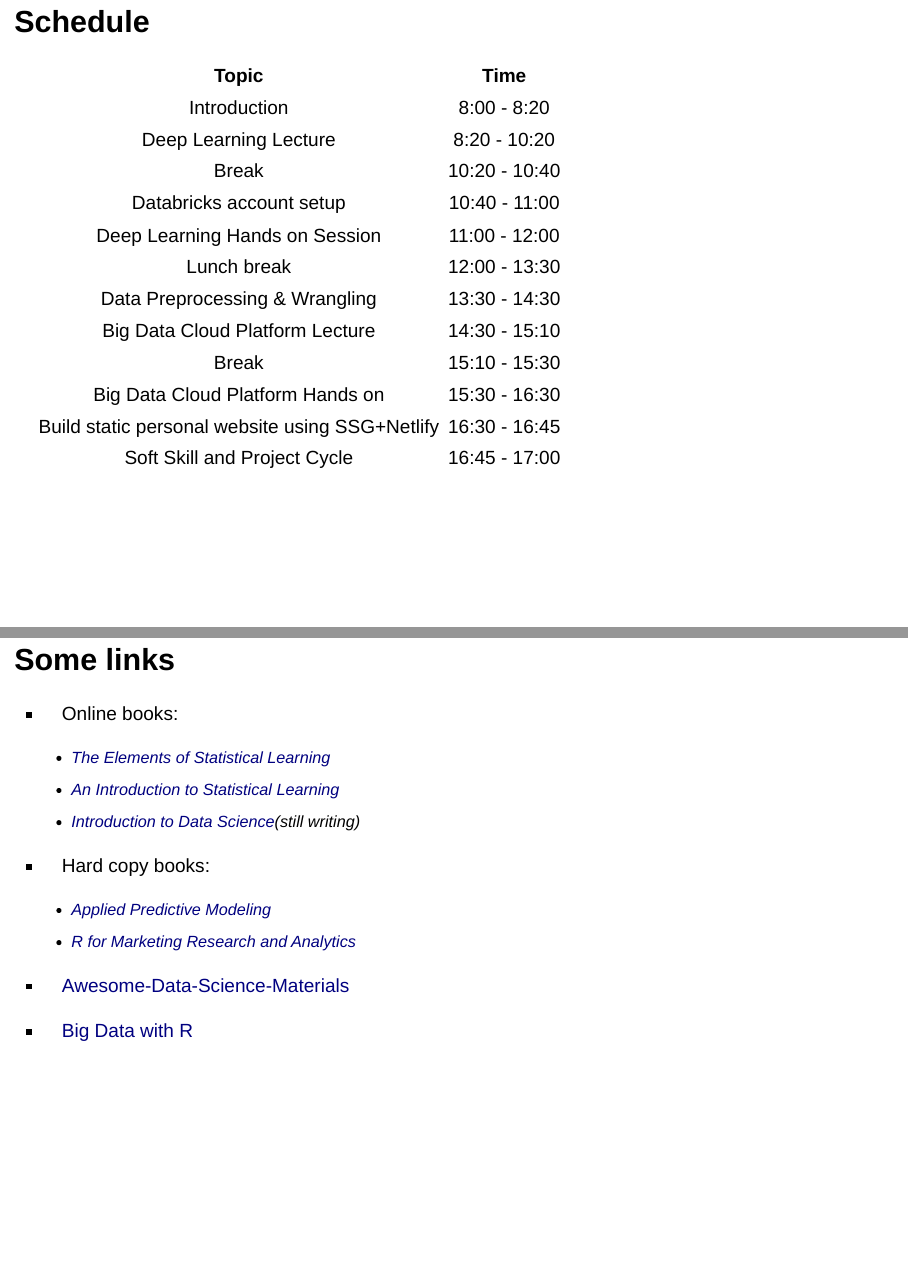
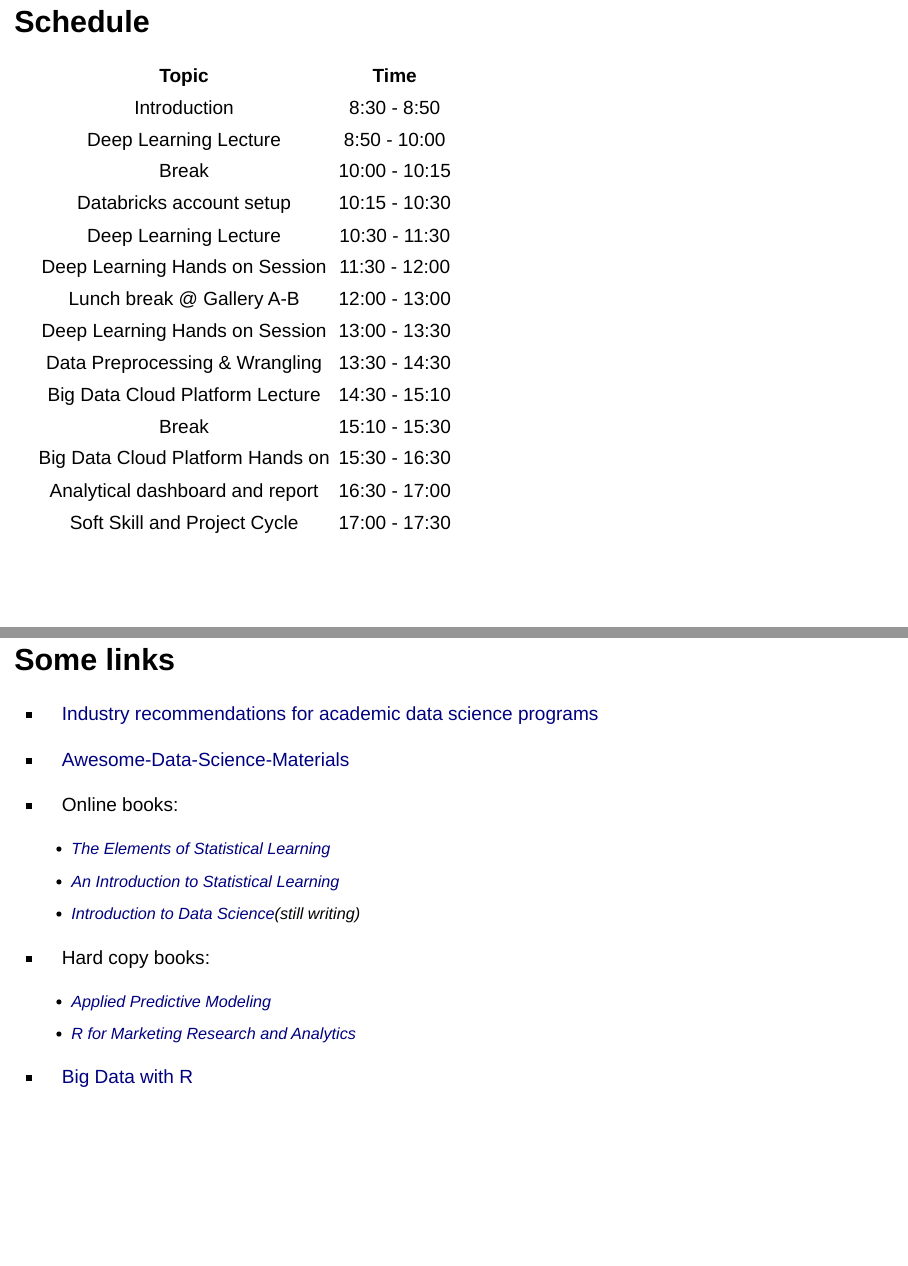
Before and after one commit to happyrabbit/DataScienceWorkshop2018, an R Markdown document (01Introduction/Introduction.Rmd): pages 2 and 16 of 16, joined at a grey line. Rendered offline with R 4.5, knitr and Pandoc, with nearby package versions; badge pictures from the web are left out.

Commit message:
introduction

```diff
--- a/01Introduction/Introduction.Rmd
+++ b/01Introduction/Introduction.Rmd
@@ -18,18 +18,20 @@ knitr::opts_chunk$set(echo = FALSE)
 
 | Topic | Time |
 | :---: | :---: |
-| Introduction |  8:00 - 8:20 |
-| Deep Learning Lecture | 8:20 - 10:20 |
-| Break | 10:20 - 10:40 |
-| Databricks account setup | 10:40 - 11:00 |
-| Deep Learning Hands on Session | 11:00 - 12:00 |
-| Lunch break | 12:00 - 13:30 |
+| Introduction |  8:30 - 8:50 |
+| Deep Learning Lecture | 8:50 - 10:00 |
+| Break | 10:00 - 10:15 |
+| Databricks account setup | 10:15 - 10:30 |
+| Deep Learning Lecture | 10:30 - 11:30 |
+| Deep Learning Hands on Session | 11:30 - 12:00 |
+| Lunch break @ Gallery A-B | 12:00 - 13:00 |
+| Deep Learning Hands on Session | 13:00 - 13:30 |
 | Data Preprocessing & Wrangling | 13:30 - 14:30 |
 | Big Data Cloud Platform Lecture | 14:30 - 15:10 |
 | Break | 15:10 - 15:30 |
 | Big Data Cloud Platform Hands on | 15:30 - 16:30 |
-| Build static personal website using SSG+Netlify | 16:30 - 16:45 |
-| Soft Skill and Project Cycle | 16:45 - 17:00 |
+| Analytical dashboard and report | 16:30 - 17:00 |
+| Soft Skill and Project Cycle | 17:00 - 17:30 |
 
 # Slides
 
@@ -165,6 +167,10 @@ Here is a list of definitions for a “data scientist”:
 
 # Some links
 
+- [Industry recommendations for academic data science programs](https://github.com/brohrer/academic_advisory)
+
+- [Awesome-Data-Science-Materials](https://github.com/happyrabbit/Awesome-Data-Science-Materials)
+
 - Online books:
     - [The Elements of Statistical Learning](http://web.stanford.edu/~hastie/ElemStatLearn/)
     - [An Introduction to Statistical Learning](http://www-bcf.usc.edu/~gareth/ISL/)
```
Also changed, not shown: 01Introduction/Introduction.html, 02DeepLearning/images/dontknowmath.jpg (added), 02DeepLearning/images/overfitting.jpg (added), 06AnalyticalReport/PersonalWeb.Rmd (renamed from 06PersonalWebsite/PersonalWeb.Rmd), 06AnalyticalReport/PersonalWeb.html (renamed from 06PersonalWebsite/PersonalWeb.html), README.md, 01Introduction/Introduction.Rmd (2 more changed lines), 1 other file.
